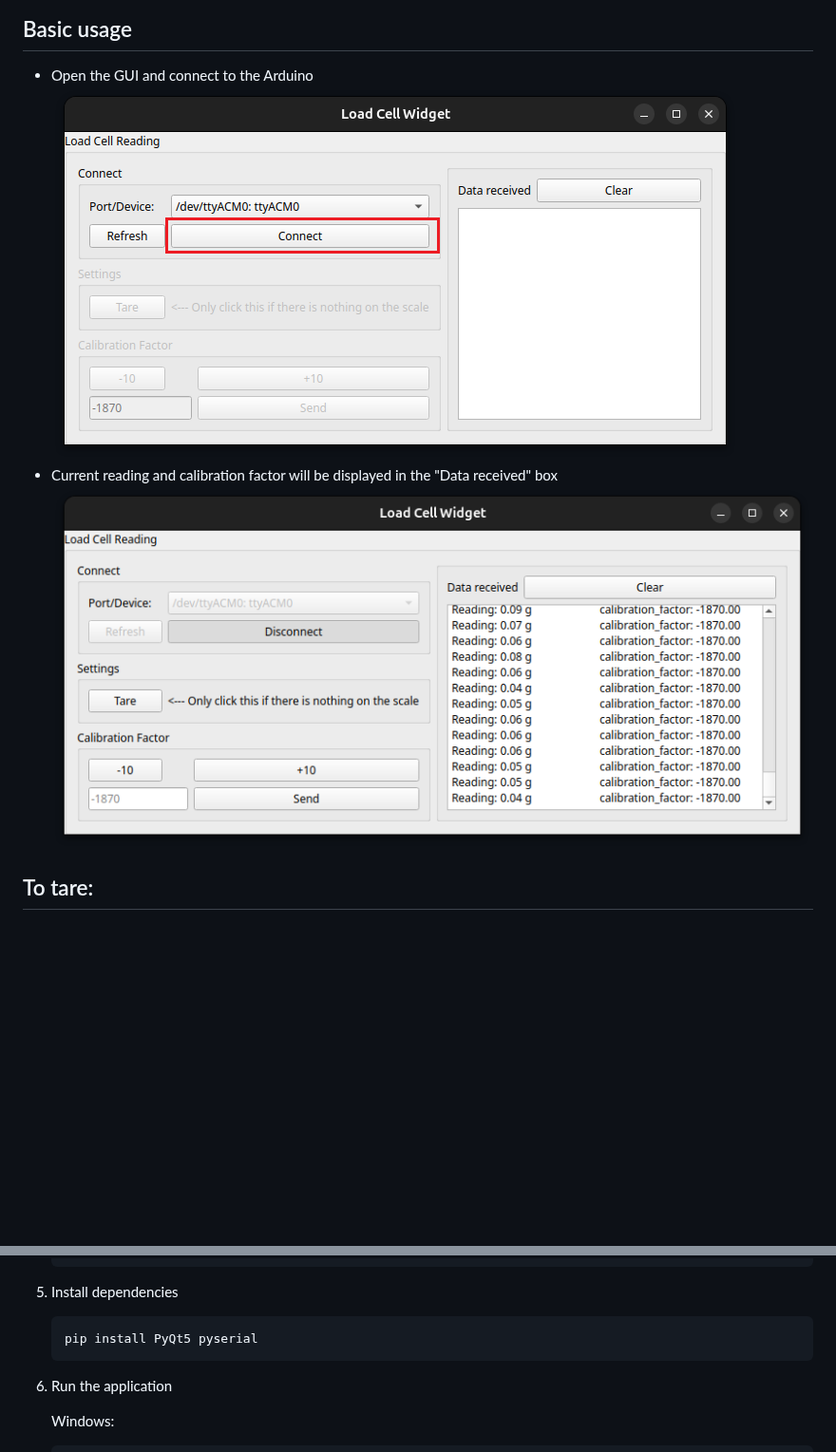
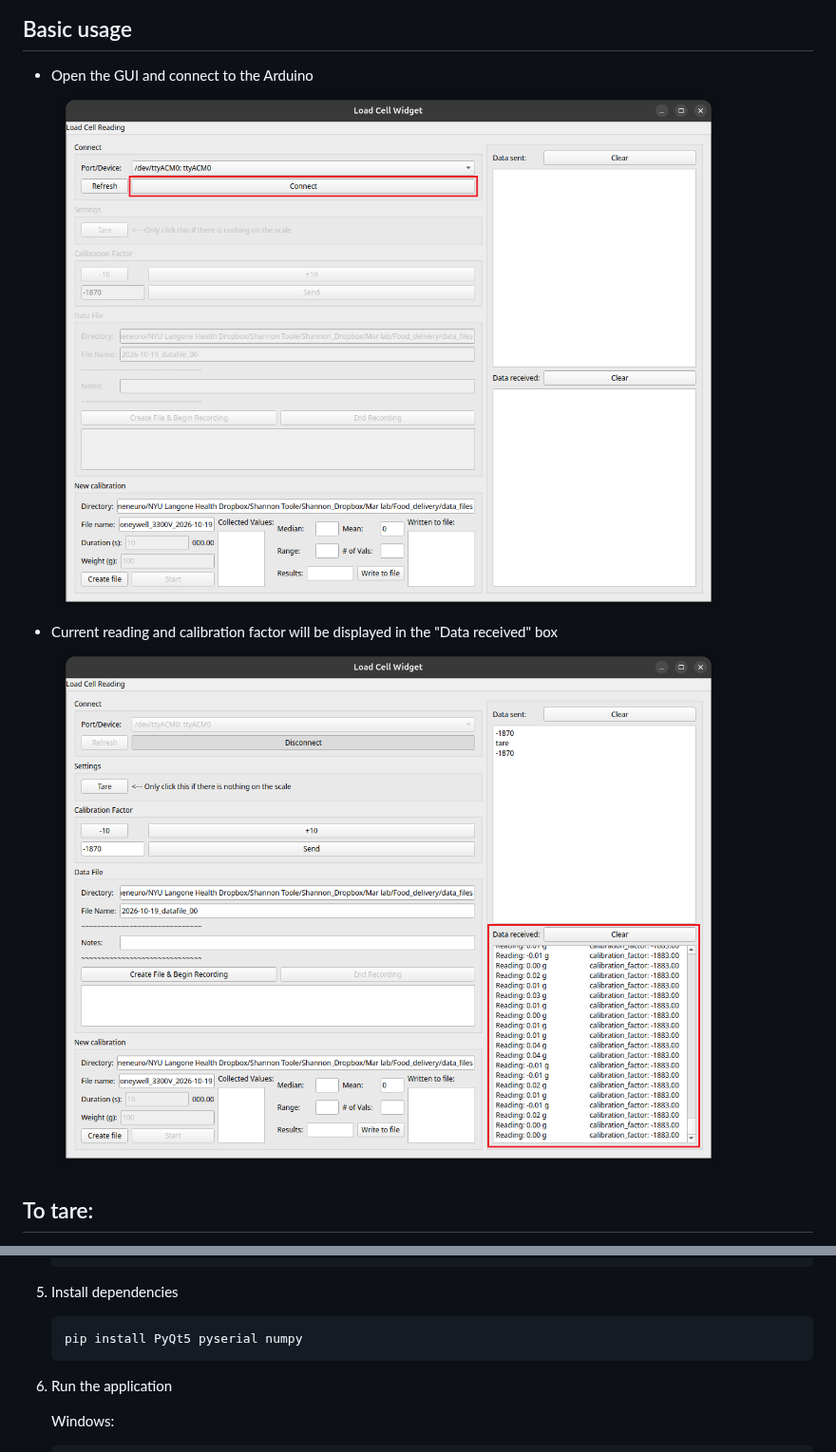
Before and after one commit to tooles01/Mar_lab-Food_delivery, a Markdown page: Load_cell/README.md, 2 parts joined by grey strips. Shown at 95% size. GitHub-like rendering; pictures changed too: Load_cell/images/connect_to_device.png, Load_cell/images/current_reading.png; blank space fills up the shorter version.

````diff
--- a/Load_cell/README.md
+++ b/Load_cell/README.md
@@ -156,7 +156,7 @@ Arduino script & Python GUI for reading/recording from load cell
 
 5. Install dependencies
    ```bash
-   pip install PyQt5 pyserial
+   pip install PyQt5 pyserial numpy
    ```
 
 6. Run the application
````
Also changed, not shown: 1 other file.
